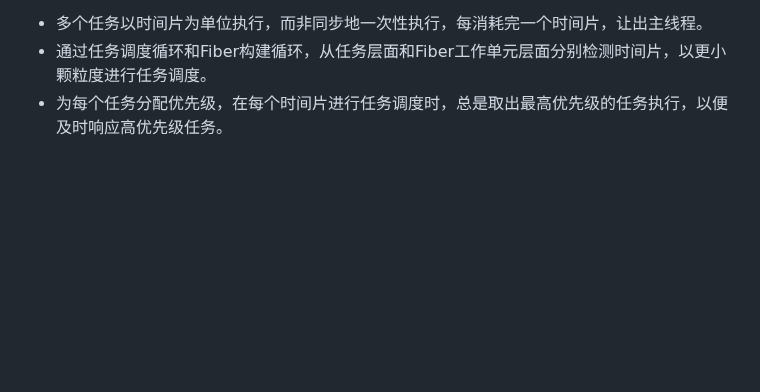
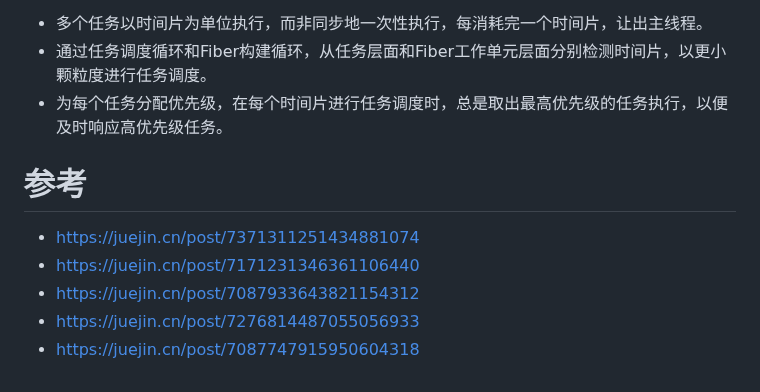
Before and after one commit to lrhhaha/study-notes, a Markdown page: frontend/React/Lanes 优先级模型与时间切片调度：Scheduler的并发任务管理策略.md, the part around the change. Drawn GitHub-style; blank space fills up the shorter version.

Commit message:
完善scheduler文章

```diff
--- a/frontend/React/Lanes 优先级模型与时间切片调度：Scheduler的并发任务管理策略.md
+++ b/frontend/React/Lanes 优先级模型与时间切片调度：Scheduler的并发任务管理策略.md
@@ -424,3 +424,11 @@ function workLoop(hasTimeRemaining, initialTime) {
 - 多个任务以时间片为单位执行，而非同步地一次性执行，每消耗完一个时间片，让出主线程。
 - 通过任务调度循环和Fiber构建循环，从任务层面和Fiber工作单元层面分别检测时间片，以更小颗粒度进行任务调度。
 - 为每个任务分配优先级，在每个时间片进行任务调度时，总是取出最高优先级的任务执行，以便及时响应高优先级任务。
+
+# 参考
+
+- https://juejin.cn/post/7371311251434881074
+- https://juejin.cn/post/7171231346361106440
+- https://juejin.cn/post/7087933643821154312
+- https://juejin.cn/post/7276814487055056933
+- https://juejin.cn/post/7087747915950604318
```
